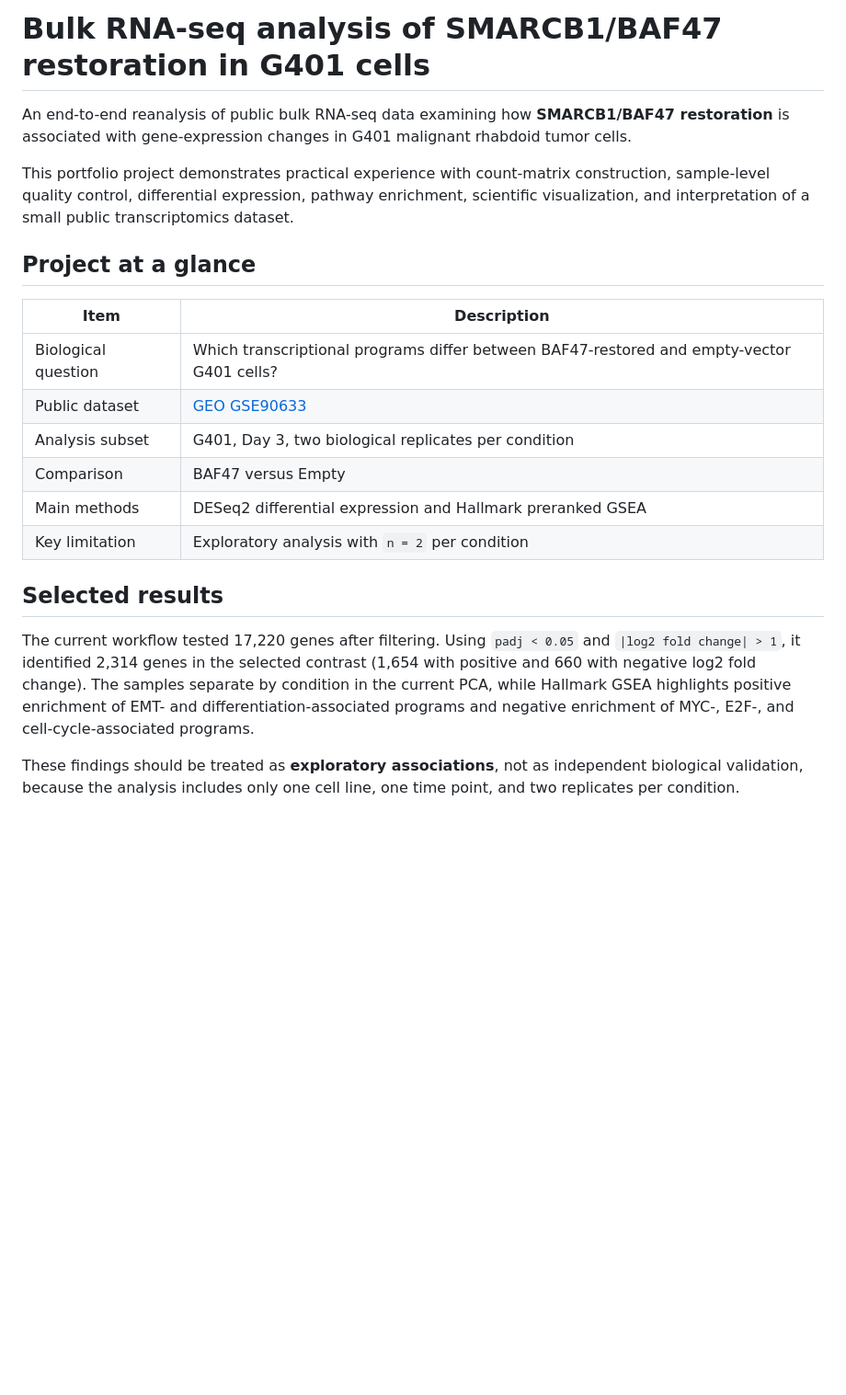
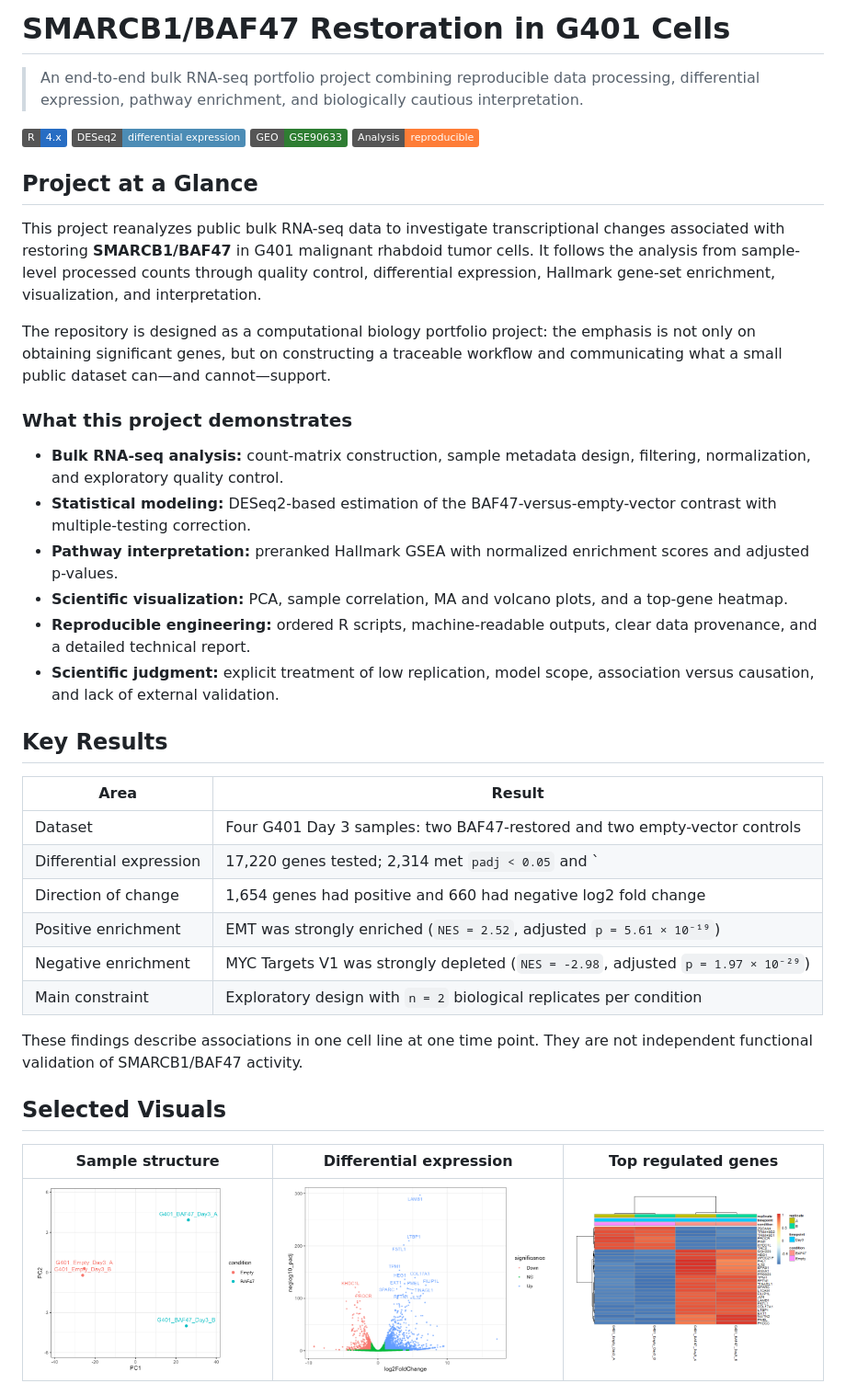
Before and after one commit to XiangyangHu2003/kadoch-rnaseq-g401, a Markdown page: README.md, the part around one of its changes. Shown at 92% size. GitHub-like rendering; badges without logos; blank space fills up the shorter version.

```diff
--- a/README.md
+++ b/README.md
@@ -1,36 +1,43 @@
-# Bulk RNA-seq analysis of SMARCB1/BAF47 restoration in G401 cells
+# SMARCB1/BAF47 Restoration in G401 Cells
 
-An end-to-end reanalysis of public bulk RNA-seq data examining how
-**SMARCB1/BAF47 restoration** is associated with gene-expression changes in
-G401 malignant rhabdoid tumor cells.
+> An end-to-end bulk RNA-seq portfolio project combining reproducible data processing, differential expression, pathway enrichment, and biologically cautious interpretation.
 
-This portfolio project demonstrates practical experience with count-matrix
-construction, sample-level quality control, differential expression, pathway
-enrichment, scientific visualization, and interpretation of a small public
-transcriptomics dataset.
+[![R](https://img.shields.io/badge/R-4.x-276DC3?logo=r&logoColor=white)](https://www.r-project.org/)
+[![DESeq2](https://img.shields.io/badge/DESeq2-differential%20expression-4C8CB5)](https://bioconductor.org/packages/DESeq2/)
+[![GEO](https://img.shields.io/badge/GEO-GSE90633-2E7D32)](https://www.ncbi.nlm.nih.gov/geo/query/acc.cgi?acc=GSE90633)
+[![Analysis](https://img.shields.io/badge/Analysis-reproducible-orange)](#reproduce-the-analysis)
 
-## Project at a glance
+## Project at a Glance
 
-| Item | Description |
+This project reanalyzes public bulk RNA-seq data to investigate transcriptional changes associated with restoring **SMARCB1/BAF47** in G401 malignant rhabdoid tumor cells. It follows the analysis from sample-level processed counts through quality control, differential expression, Hallmark gene-set enrichment, visualization, and interpretation.
+
+The repository is designed as a computational biology portfolio project: the emphasis is not only on obtaining significant genes, but on constructing a traceable workflow and communicating what a small public dataset can—and cannot—support.
+
+### What this project demonstrates
+
+- **Bulk RNA-seq analysis:** count-matrix construction, sample metadata design, filtering, normalization, and exploratory quality control.
+- **Statistical modeling:** DESeq2-based estimation of the BAF47-versus-empty-vector contrast with multiple-testing correction.
+- **Pathway interpretation:** preranked Hallmark GSEA with normalized enrichment scores and adjusted p-values.
+- **Scientific visualization:** PCA, sample correlation, MA and volcano plots, and a top-gene heatmap.
+- **Reproducible engineering:** ordered R scripts, machine-readable outputs, clear data provenance, and a detailed technical report.
+- **Scientific judgment:** explicit treatment of low replication, model scope, association versus causation, and lack of external validation.
+
+## Key Results
+
+| Area | Result |
 |---|---|
-| Biological question | Which transcriptional programs differ between BAF47-restored and empty-vector G401 cells? |
-| Public dataset | [GEO GSE90633](https://www.ncbi.nlm.nih.gov/geo/query/acc.cgi?acc=GSE90633) |
-| Analysis subset | G401, Day 3, two biological replicates per condition |
-| Comparison | BAF47 versus Empty |
-| Main methods | DESeq2 differential expression and Hallmark preranked GSEA |
-| Key limitation | Exploratory analysis with `n = 2` per condition |
+| Dataset | Four G401 Day 3 samples: two BAF47-restored and two empty-vector controls |
+| Differential expression | 17,220 genes tested; 2,314 met `padj < 0.05` and `|log2FC| > 1` |
+| Direction of change | 1,654 genes had positive and 660 had negative log2 fold change |
+| Positive enrichment | EMT was strongly enriched (`NES = 2.52`, adjusted `p = 5.61 × 10⁻¹⁹`) |
+| Negative enrichment | MYC Targets V1 was strongly depleted (`NES = -2.98`, adjusted `p = 1.97 × 10⁻²⁹`) |
+| Main constraint | Exploratory design with `n = 2` biological replicates per condition |
 
-## Selected results
+These findings describe associations in one cell line at one time point. They are not independent functional validation of SMARCB1/BAF47 activity.
 
-The current workflow tested 17,220 genes after filtering. Using
-`padj < 0.05` and `|log2 fold change| > 1`, it identified 2,314 genes in the
-selected contrast (1,654 with positive and 660 with negative log2 fold
-change). The samples separate by condition in the current PCA, while Hallmark
-GSEA highlights positive enrichment of EMT- and differentiation-associated
-programs and negative enrichment of MYC-, E2F-, and cell-cycle-associated
-programs.
+## Selected Visuals
 
-These findings should be treated as **exploratory associations**, not as
-independent biological validation, because the analysis includes only one cell
-line, one time point, and two replicates per condition.
+| Sample structure | Differential expression | Top regulated genes |
+|---|---|---|
+| ![PCA plot](results/figures/pca_plot.png) | ![Volcano plot](results/figures/volcano_plot.png) | ![Top 30 gene heatmap](results/figures/top30_heatmap.png) |
 
```
Also changed, not shown: other parts of README.md (+122 -91 lines).
